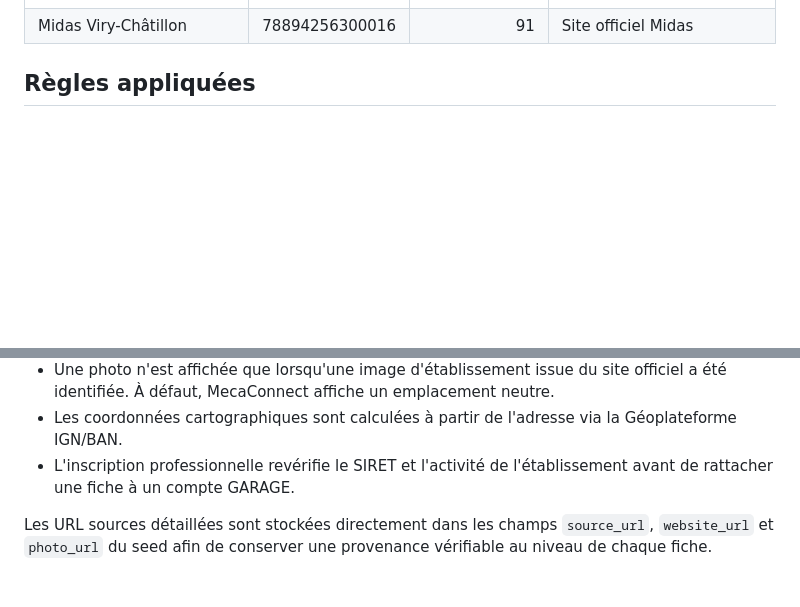
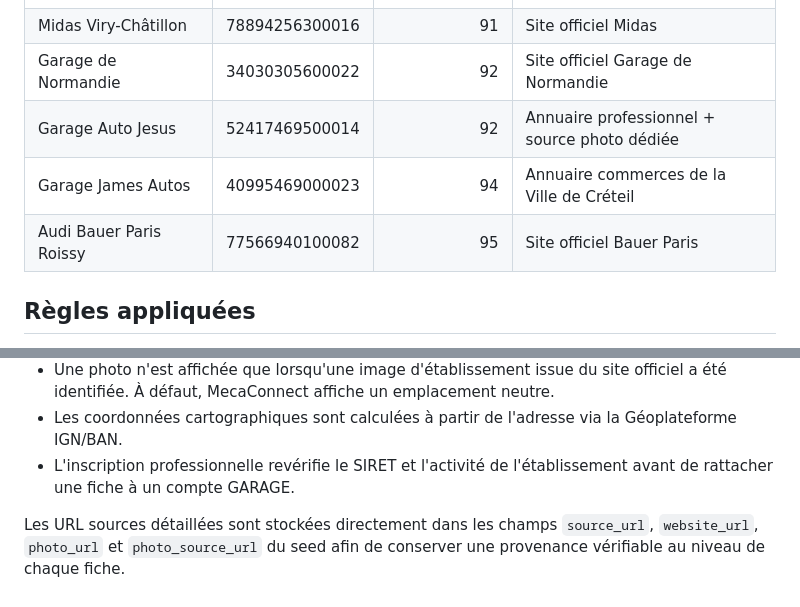
Before and after one commit to Rayane94/mecaconnect-rncp, a Markdown page: docs/catalogue-garages-reels.md, 2 parts joined by grey strips. GitHub-like rendering; blank space fills up the shorter version.

Commit message:
docs: document 20 real sourced garages

```diff
--- a/docs/catalogue-garages-reels.md
+++ b/docs/catalogue-garages-reels.md
@@ -24,6 +24,10 @@ Le catalogue public MecaConnect contient uniquement des établissements réels d
 | Midas Saint-Denis | 83845747100012 | 93 | Site officiel Midas |
 | Midas Vert-Saint-Denis | 47815359600042 | 77 | Site officiel Midas |
 | Midas Viry-Châtillon | 78894256300016 | 91 | Site officiel Midas |
+| Garage de Normandie | 34030305600022 | 92 | Site officiel Garage de Normandie |
+| Garage Auto Jesus | 52417469500014 | 92 | Annuaire professionnel + source photo dédiée |
+| Garage James Autos | 40995469000023 | 94 | Annuaire commerces de la Ville de Créteil |
+| Audi Bauer Paris Roissy | 77566940100082 | 95 | Site officiel Bauer Paris |
 
 ## Règles appliquées
 
@@ -34,4 +38,4 @@ Le catalogue public MecaConnect contient uniquement des établissements réels d
 - Les coordonnées cartographiques sont calculées à partir de l'adresse via la Géoplateforme IGN/BAN.
 - L'inscription professionnelle revérifie le SIRET et l'activité de l'établissement avant de rattacher une fiche à un compte GARAGE.
 
-Les URL sources détaillées sont stockées directement dans les champs `source_url`, `website_url` et `photo_url` du seed afin de conserver une provenance vérifiable au niveau de chaque fiche.
+Les URL sources détaillées sont stockées directement dans les champs `source_url`, `website_url`, `photo_url` et `photo_source_url` du seed afin de conserver une provenance vérifiable au niveau de chaque fiche.
```
